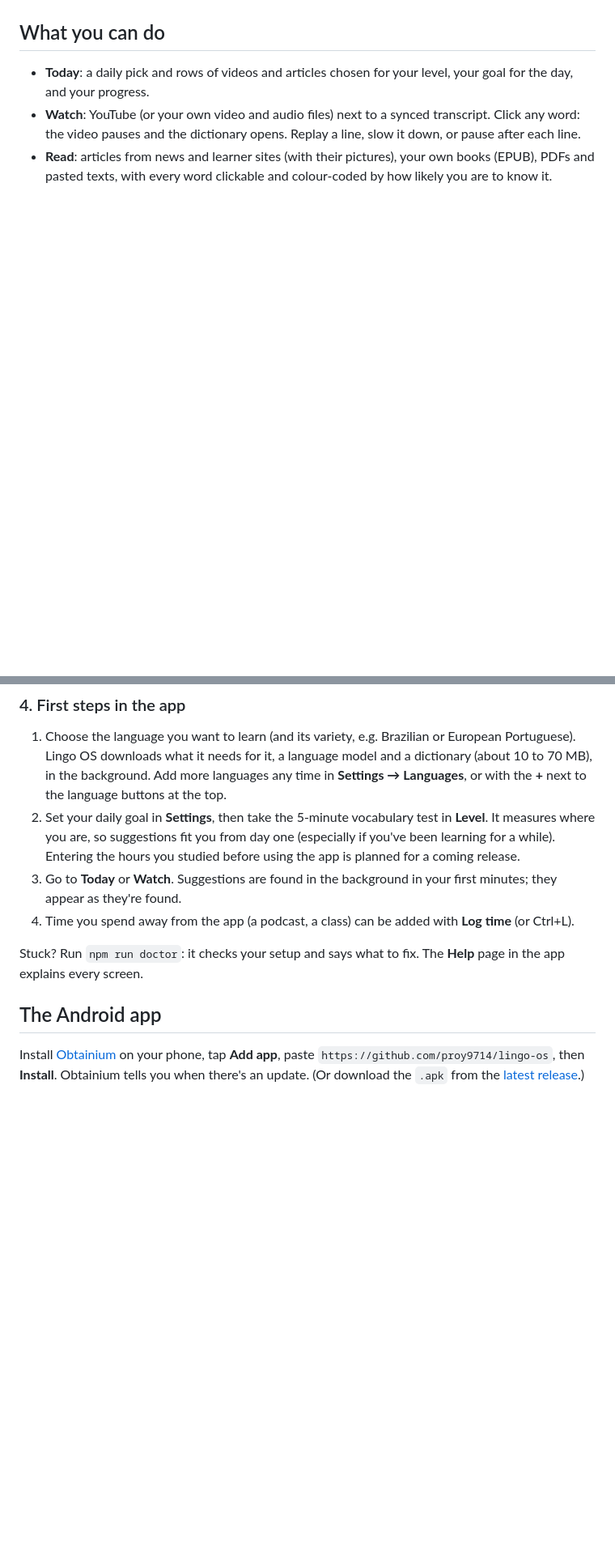
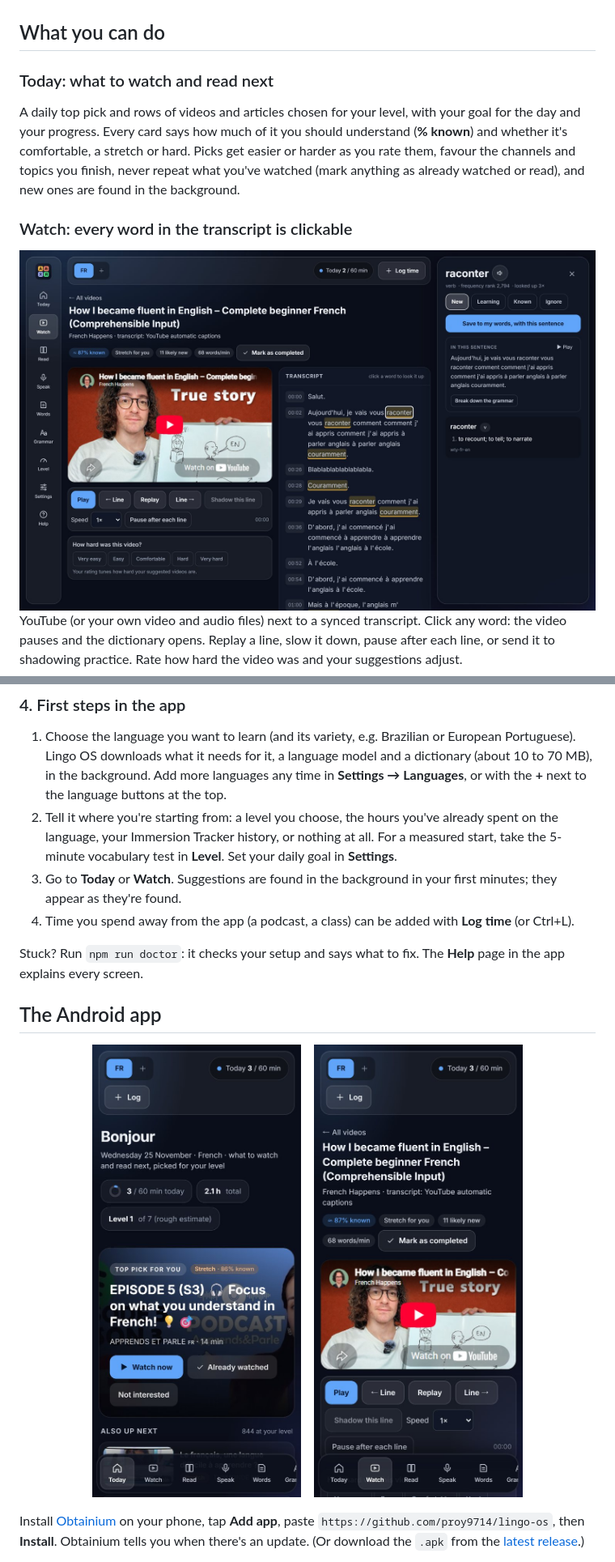
Before and after one commit to proy9714/lingo-os, a Markdown page: README.md, 2 parts joined by grey strips. Shown at 81% size. GitHub-like rendering; pictures changed too: docs/screenshots/phone-player.jpg (added), docs/screenshots/phone-today.jpg (added), docs/screenshots/player.jpg (added); blank space fills up the shorter version.

```diff
--- a/README.md
+++ b/README.md
@@ -15,7 +27,17 @@ No flashcards and no streak pressure: the words you save come back through the v
 ## What you can do
 
-- **Today**: a daily pick and rows of videos and articles chosen for your level, your goal for the day, and your progress.
-- **Watch**: YouTube (or your own video and audio files) next to a synced transcript. Click any word: the video
-  pauses and the dictionary opens. Replay a line, slow it down, or pause after each line.
-- **Read**: articles from news and learner sites (with their pictures), your own books (EPUB), PDFs and pasted texts,
-  with every word clickable and colour-coded by how likely you are to know it.
+### Today: what to watch and read next
+
+A daily top pick and rows of videos and articles chosen for your level, with your goal for the day and your progress.
+Every card says how much of it you should understand (**% known**) and whether it's comfortable, a stretch or hard.
+Picks get easier or harder as you rate them, favour the channels and topics you finish, never repeat what you've
+watched (mark anything as already watched or read), and new ones are found in the background.
+
+### Watch: every word in the transcript is clickable
+
+<img src="docs/screenshots/player.jpg" alt="The player: a French video on the left, its transcript beside it with likely-new words highlighted, and the word panel for 'raconter' on the right with its meaning, the sentence and buttons to mark it New, Learning, Known or Ignore" width="100%" />
+
+YouTube (or your own video and audio files) next to a synced transcript. Click any word: the video pauses and the
+dictionary opens. Replay a line, slow it down, pause after each line, or send it to shadowing practice. Rate how hard
+the video was and your suggestions adjust.
+
@@ -73,9 +108,9 @@ stop it. Next time, `npm run start` is all you need.
 1. Choose the language you want to learn (and its variety, e.g. Brazilian or European Portuguese). Lingo OS downloads
    what it needs for it, a language model and a dictionary (about 10 to 70 MB), in the background. Add more languages
    any time in **Settings → Languages**, or with the **+** next to the language buttons at the top.
-2. Set your daily goal in **Settings**, then take the 5-minute vocabulary test in **Level**. It measures where you
-   are, so suggestions fit you from day one (especially if you've been learning for a while). Entering the hours you
-   studied before using the app is planned for a coming release.
+2. Tell it where you're starting from: a level you choose, the hours you've already spent on the language, your
+   Immersion Tracker history, or nothing at all. For a measured start, take the 5-minute vocabulary test in **Level**.
+   Set your daily goal in **Settings**.
 3. Go to **Today** or **Watch**. Suggestions are found in the background in your first minutes; they appear as they're
    found.
 4. Time you spend away from the app (a podcast, a class) can be added with **Log time** (or Ctrl+L).
@@ -83,6 +118,12 @@ stop it. Next time, `npm run start` is all you need.
 Stuck? Run `npm run doctor`: it checks your setup and says what to fix. The **Help** page in the app explains every screen.
 
 ## The Android app
+
+<p align="center">
+  <img src="docs/screenshots/phone-today.jpg" alt="The Android app's Today page: a top pick with Watch now and Already watched, and the bottom navigation bar" width="270" />
+  &nbsp;&nbsp;
+  <img src="docs/screenshots/phone-player.jpg" alt="The Android app playing a French video, with its level chips and the line-by-line controls" width="270" />
+</p>
 
 Install [Obtainium](https://github.com/ImranR98/Obtainium) on your phone, tap **Add app**, paste
 `https://github.com/proy9714/lingo-os`, then **Install**. Obtainium tells you when there's an update. (Or download the
```
Also changed, not shown: other parts of README.md (+28 -3 lines), docs/screenshots/reader.jpg (added), docs/screenshots/search.jpg (added), docs/screenshots/today.jpg (added).
